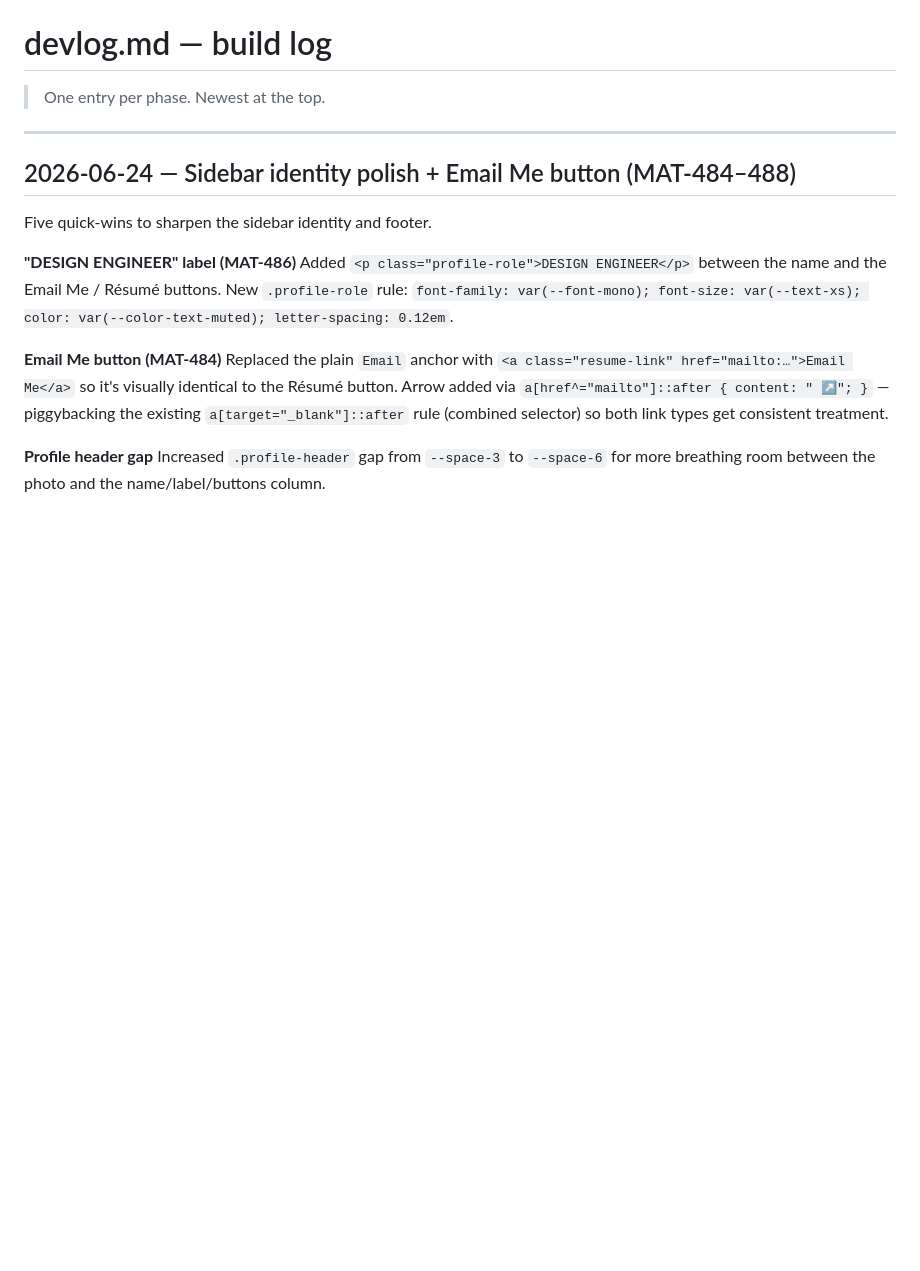
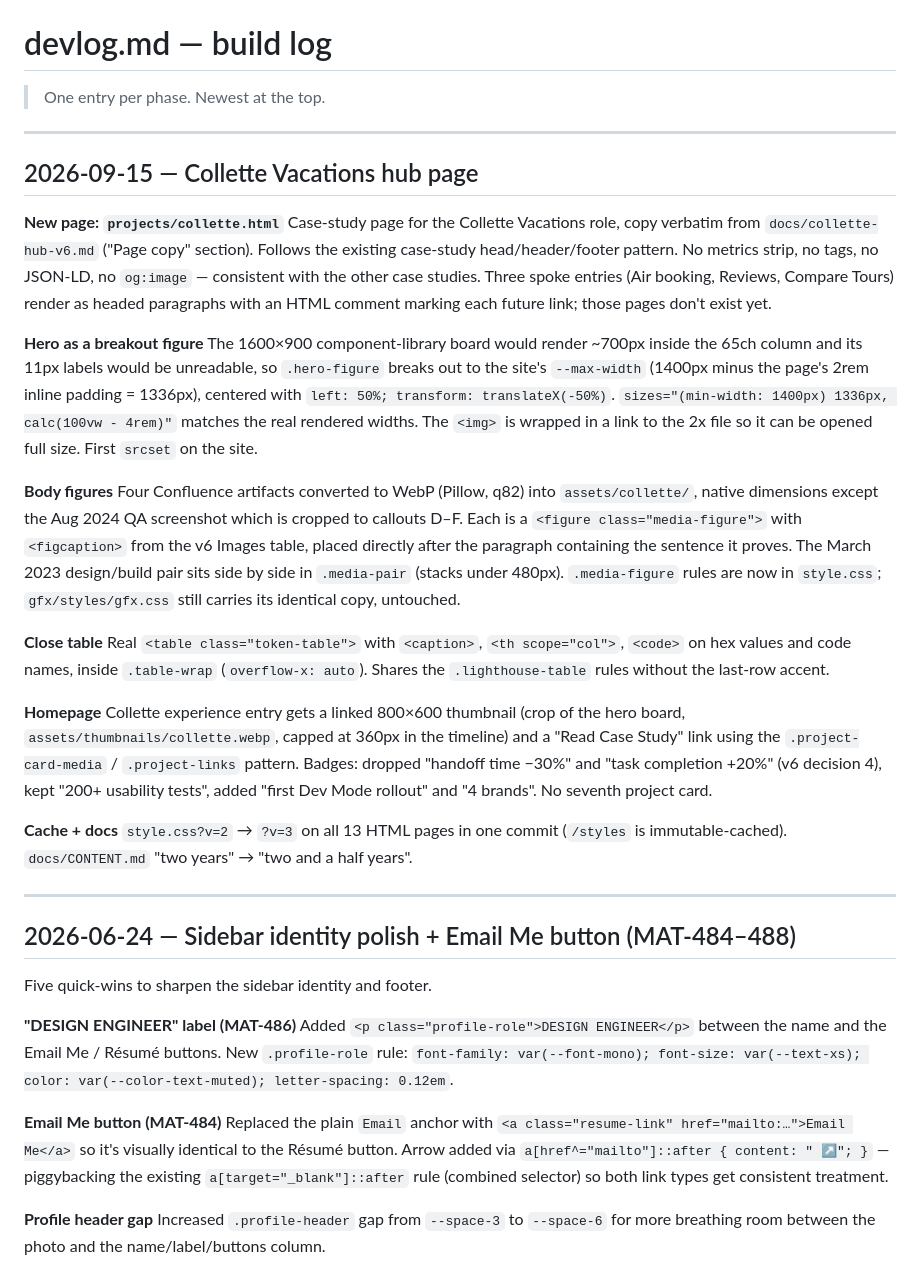
Before and after one commit to mattlau95/portfolio, a Markdown page: docs/devlog.md, the part around the change. GitHub-like rendering; blank space fills up the shorter version.

Commit message:
docs: sync CONTENT.md duration, add devlog entry
CONTENT.md: "two years" at Collette -> "two and a half years" so the
authoring source matches the page.

Co-Authored-By: Claude Fable 5.1 <noreply@anthropic.com>
Claude-Session: https://claude.ai/code/session_01DPaMR11e6GhvEnVGqWi6K9

```diff
--- a/docs/devlog.md
+++ b/docs/devlog.md
@@ -1,6 +1,28 @@
 # devlog.md — build log
 
 > One entry per phase. Newest at the top.
+
+---
+
+## 2026-09-15 — Collette Vacations hub page
+
+**New page: `projects/collette.html`**
+Case-study page for the Collette Vacations role, copy verbatim from `docs/collette-hub-v6.md` ("Page copy" section). Follows the existing case-study head/header/footer pattern. No metrics strip, no tags, no JSON-LD, no `og:image` — consistent with the other case studies. Three spoke entries (Air booking, Reviews, Compare Tours) render as headed paragraphs with an HTML comment marking each future link; those pages don't exist yet.
+
+**Hero as a breakout figure**
+The 1600×900 component-library board would render ~700px inside the 65ch column and its 11px labels would be unreadable, so `.hero-figure` breaks out to the site's `--max-width` (1400px minus the page's 2rem inline padding = 1336px), centered with `left: 50%; transform: translateX(-50%)`. `sizes="(min-width: 1400px) 1336px, calc(100vw - 4rem)"` matches the real rendered widths. The `<img>` is wrapped in a link to the 2x file so it can be opened full size. First `srcset` on the site.
+
+**Body figures**
+Four Confluence artifacts converted to WebP (Pillow, q82) into `assets/collette/`, native dimensions except the Aug 2024 QA screenshot which is cropped to callouts D–F. Each is a `<figure class="media-figure">` with `<figcaption>` from the v6 Images table, placed directly after the paragraph containing the sentence it proves. The March 2023 design/build pair sits side by side in `.media-pair` (stacks under 480px). `.media-figure` rules are now in `style.css`; `gfx/styles/gfx.css` still carries its identical copy, untouched.
+
+**Close table**
+Real `<table class="token-table">` with `<caption>`, `<th scope="col">`, `<code>` on hex values and code names, inside `.table-wrap` (`overflow-x: auto`). Shares the `.lighthouse-table` rules without the last-row accent.
+
+**Homepage**
+Collette experience entry gets a linked 800×600 thumbnail (crop of the hero board, `assets/thumbnails/collette.webp`, capped at 360px in the timeline) and a "Read Case Study" link using the `.project-card-media` / `.project-links` pattern. Badges: dropped "handoff time −30%" and "task completion +20%" (v6 decision 4), kept "200+ usability tests", added "first Dev Mode rollout" and "4 brands". No seventh project card.
+
+**Cache + docs**
+`style.css?v=2` → `?v=3` on all 13 HTML pages in one commit (`/styles` is immutable-cached). `docs/CONTENT.md` "two years" → "two and a half years".
 
 ---
 
```
Also changed, not shown: docs/CONTENT.md (+1 -1 lines).
